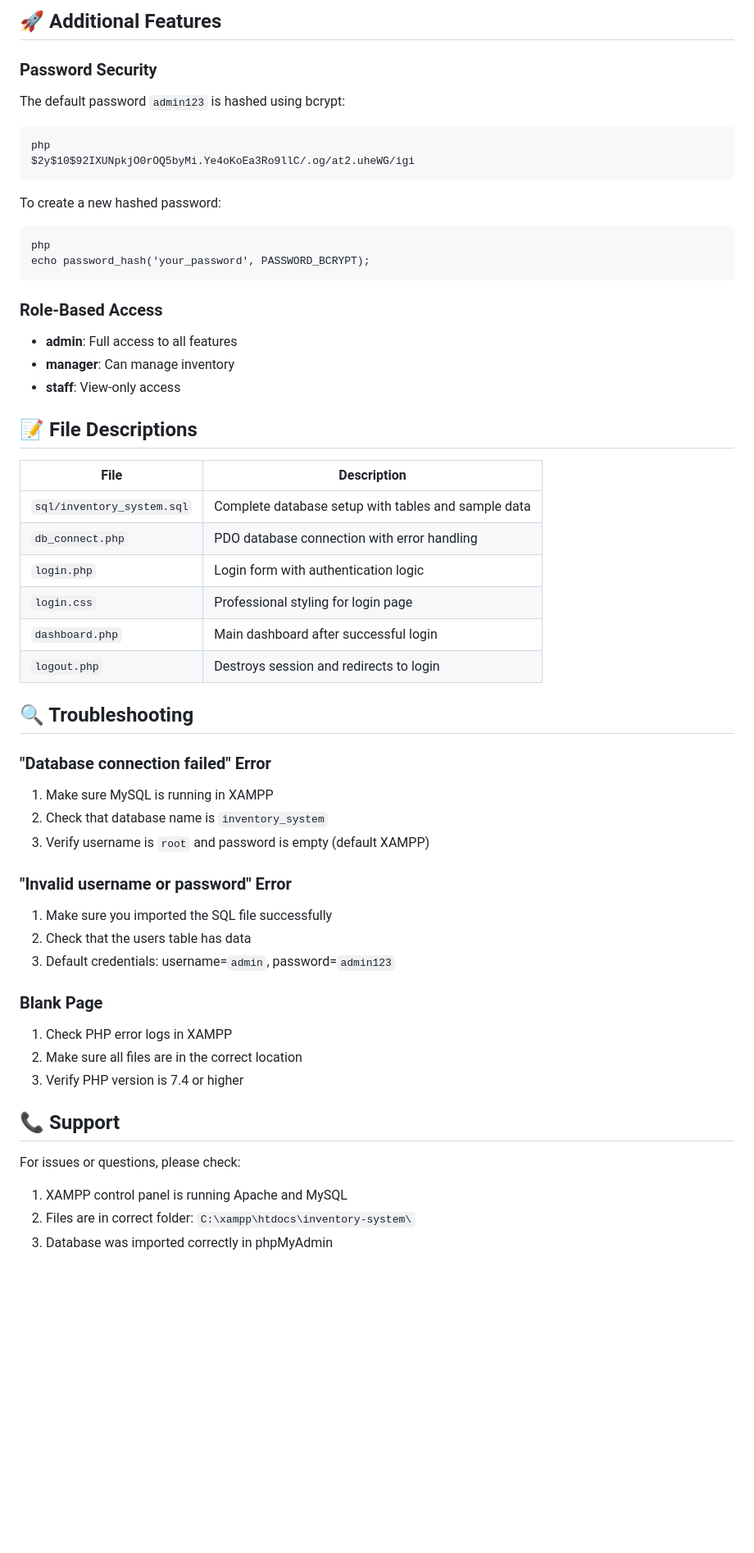
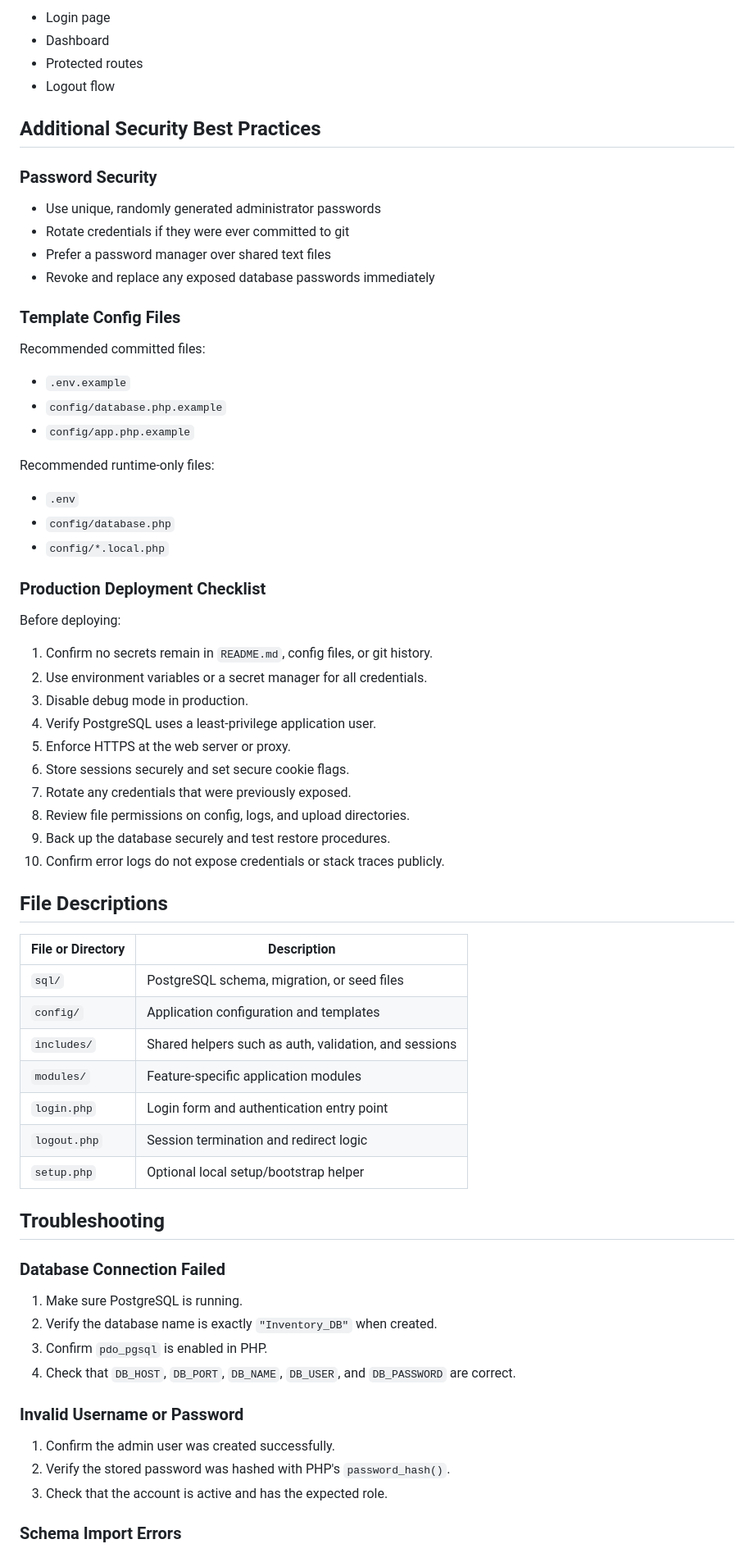
Before and after one commit to gUEST2343/Inventory_System, a Markdown page: README.md, the part around one of its changes. Shown at 82% size. GitHub-like rendering; blank space fills up the shorter version.

````diff
--- a/README.md
+++ b/README.md
@@ -135,56 +223,73 @@ $password = 'your_password';
 
-## 🚀 Additional Features
+- Login page
+- Dashboard
+- Protected routes
+- Logout flow
+
+## Additional Security Best Practices
 
 ### Password Security
-The default password `admin123` is hashed using bcrypt:
-```
-php
-$2y$10$92IXUNpkjO0rOQ5byMi.Ye4oKoEa3Ro9llC/.og/at2.uheWG/igi
-```
 
-To create a new hashed password:
-```
-php
-echo password_hash('your_password', PASSWORD_BCRYPT);
-```
+- Use unique, randomly generated administrator passwords
+- Rotate credentials if they were ever committed to git
+- Prefer a password manager over shared text files
+- Revoke and replace any exposed database passwords immediately
 
-### Role-Based Access
-- **admin**: Full access to all features
-- **manager**: Can manage inventory
-- **staff**: View-only access
+### Template Config Files
 
-## 📝 File Descriptions
+Recommended committed files:
 
-| File | Description |
+- `.env.example`
+- `config/database.php.example`
+- `config/app.php.example`
+
+Recommended runtime-only files:
+
+- `.env`
+- `config/database.php`
+- `config/*.local.php`
+
+### Production Deployment Checklist
+
+Before deploying:
+
+1. Confirm no secrets remain in `README.md`, config files, or git history.
+2. Use environment variables or a secret manager for all credentials.
+3. Disable debug mode in production.
+4. Verify PostgreSQL uses a least-privilege application user.
+5. Enforce HTTPS at the web server or proxy.
+6. Store sessions securely and set secure cookie flags.
+7. Rotate any credentials that were previously exposed.
+8. Review file permissions on config, logs, and upload directories.
+9. Back up the database securely and test restore procedures.
+10. Confirm error logs do not expose credentials or stack traces publicly.
+
+## File Descriptions
+
+| File or Directory | Description |
 |------|-------------|
-| `sql/inventory_system.sql` | Complete database setup with tables and sample data |
-| `db_connect.php` | PDO database connection with error handling |
-| `login.php` | Login form with authentication logic |
-| `login.css` | Professional styling for login page |
-| `dashboard.php` | Main dashboard after successful login |
-| `logout.php` | Destroys session and redirects to login |
+| `sql/` | PostgreSQL schema, migration, or seed files |
+| `config/` | Application configuration and templates |
+| `includes/` | Shared helpers such as auth, validation, and sessions |
+| `modules/` | Feature-specific application modules |
+| `login.php` | Login form and authentication entry point |
+| `logout.php` | Session termination and redirect logic |
+| `setup.php` | Optional local setup/bootstrap helper |
 
-## 🔍 Troubleshooting
+## Troubleshooting
 
-### "Database connection failed" Error
-1. Make sure MySQL is running in XAMPP
-2. Check that database name is `inventory_system`
-3. Verify username is `root` and password is empty (default XAMPP)
+### Database Connection Failed
 
-### "Invalid username or password" Error
-1. Make sure you imported the SQL file successfully
-2. Check that the users table has data
-3. Default credentials: username=`admin`, password=`admin123`
+1. Make sure PostgreSQL is running.
+2. Verify the database name is exactly `"Inventory_DB"` when created.
+3. Confirm `pdo_pgsql` is enabled in PHP.
+4. Check that `DB_HOST`, `DB_PORT`, `DB_NAME`, `DB_USER`, and `DB_PASSWORD` are correct.
 
-### Blank Page
-1. Check PHP error logs in XAMPP
-2. Make sure all files are in the correct location
-3. Verify PHP version is 7.4 or higher
+### Invalid Username or Password
 
-## 📞 Support
+1. Confirm the admin user was created successfully.
+2. Verify the stored password was hashed with PHP's `password_hash()`.
+3. Check that the account is active and has the expected role.
 
-For issues or questions, please check:
-1. XAMPP control panel is running Apache and MySQL
-2. Files are in correct folder: `C:\xampp\htdocs\inventory-system\`
-3. Database was imported correctly in phpMyAdmin
+### Schema Import Errors
 
````
Also changed, not shown: other parts of README.md (+223 -114 lines).
